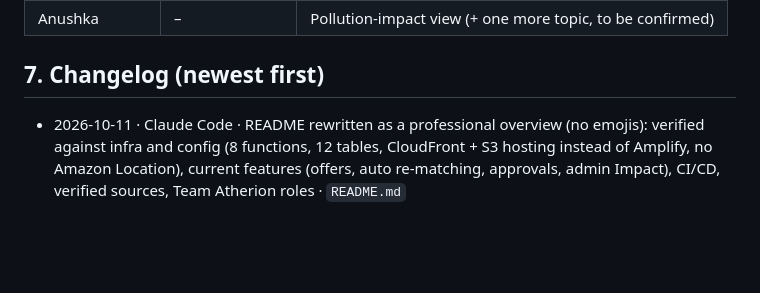
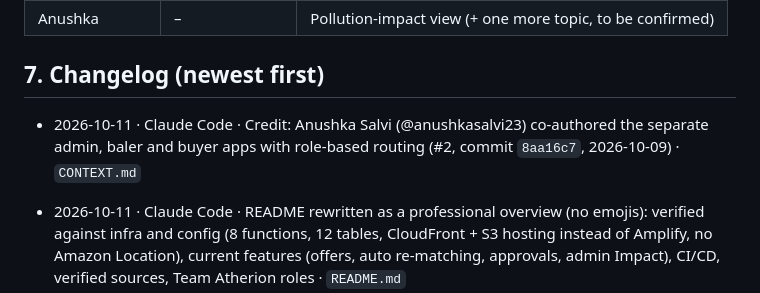
Before and after one commit to sanskarjoshiii/clearsky, a Markdown page: CONTEXT.md, the part around the change. Drawn GitHub-style; blank space fills up the shorter version.

Commit message:
Credit: Anushka Salvi co-authored separate role apps (#2)
Anushka worked on "Separate admin, baler and buyer apps with role-based
routing (#2)", committed as 8aa16c7 on 2026-10-09. This commit records
her co-authorship; the original commit is unchanged.

Co-authored-by: Anushka Suresh Salvi <171320844+anushkasalvi23@users.noreply.github.com>
Co-authored with Claude Code — AIVH AI Venture Holdings LLC

```diff
--- a/CONTEXT.md
+++ b/CONTEXT.md
@@ -133,6 +133,7 @@ How to get each answer, step by step: **`SETUP_GUIDE.md`** (it ends with a fill-
 
 ## 7. Changelog (newest first)
 
+- 2026-10-11 · Claude Code · Credit: Anushka Salvi (@anushkasalvi23) co-authored the separate admin, baler and buyer apps with role-based routing (#2, commit `8aa16c7`, 2026-10-09) · `CONTEXT.md`
 - 2026-10-11 · Claude Code · README rewritten as a professional overview (no emojis): verified against infra and config (8 functions, 12 tables, CloudFront + S3 hosting instead of Amplify, no Amazon Location), current features (offers, auto re-matching, approvals, admin Impact), CI/CD, verified sources, Team Atherion roles · `README.md`
 - 2026-10-11 · Claude Code · Fixed flaky `test_operator_schedule_and_history` (failed the CI deploy run 38114764139): it took the first CONFIRMED booking in random scan order, sometimes one dated after the 14-day schedule window; it now takes the earliest · `backend/tests/test_api.py`
 - 2026-10-11 · Claude Code · Admin **Impact** page `/admin/impact` (nav "Impact" now goes here; links on to public `/impact`): KPIs (acres cleared, straw kept from fire, paid to farmers, saved after alert); **pollution prevented** per pollutant, total + per acre cleared (district snapshot ÷ cleared acres, `perAcre` in `lib/impact.ts`) with an acres slider ("if another N acres are cleared…"); season progress bar (cleared / booked / offered / not booked); acres cleared by village chart; recently cleared table with per-field avoided + payout. Pollution blocks stay hidden until `EMISSION_FACTORS` is set. Also: added missing dev dep `@testing-library/dom` (the Lenis lockfile dropped it, breaking `tsc -b`/build) · `dashboard/src/apps/admin/{pages/Impact.tsx,routes.tsx,Layout.tsx}`, `dashboard/src/lib/impact.ts`, `dashboard/src/test/impact.test.tsx`, `dashboard/package*.json`
```
